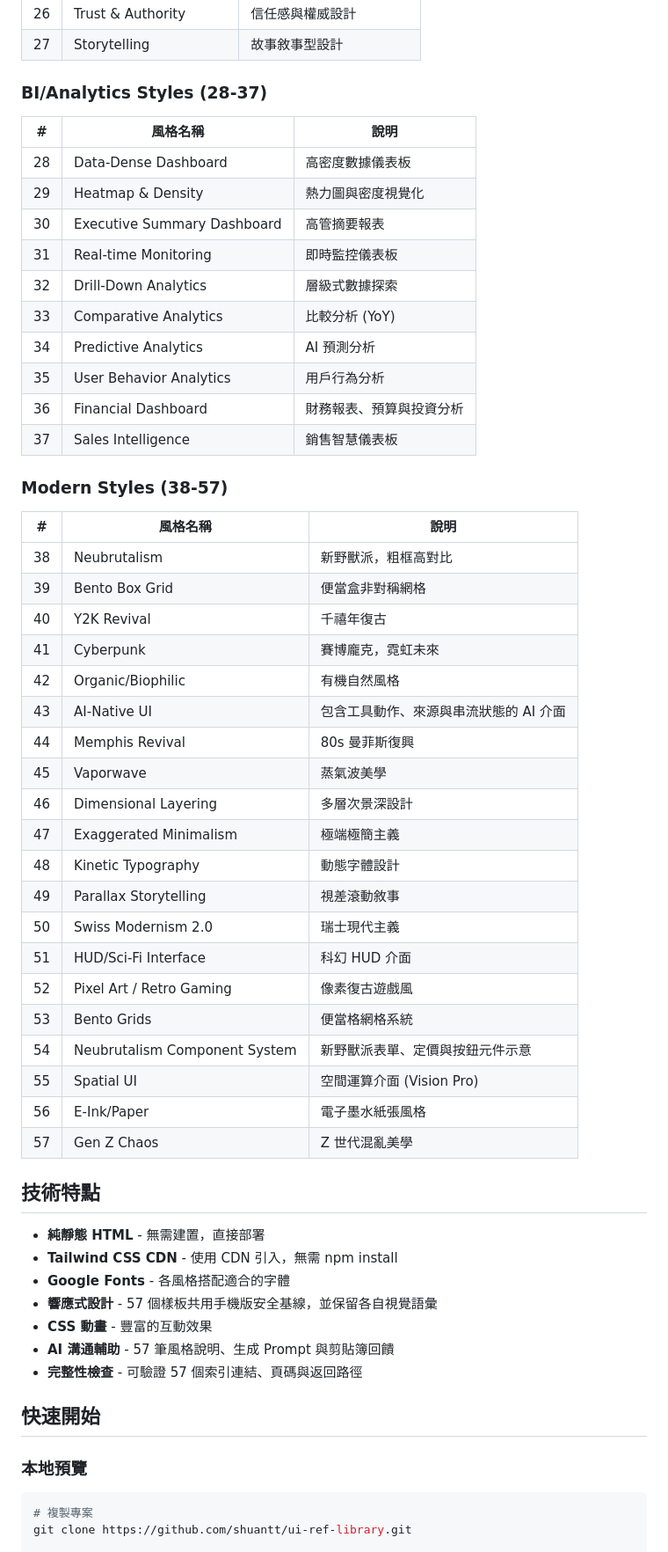
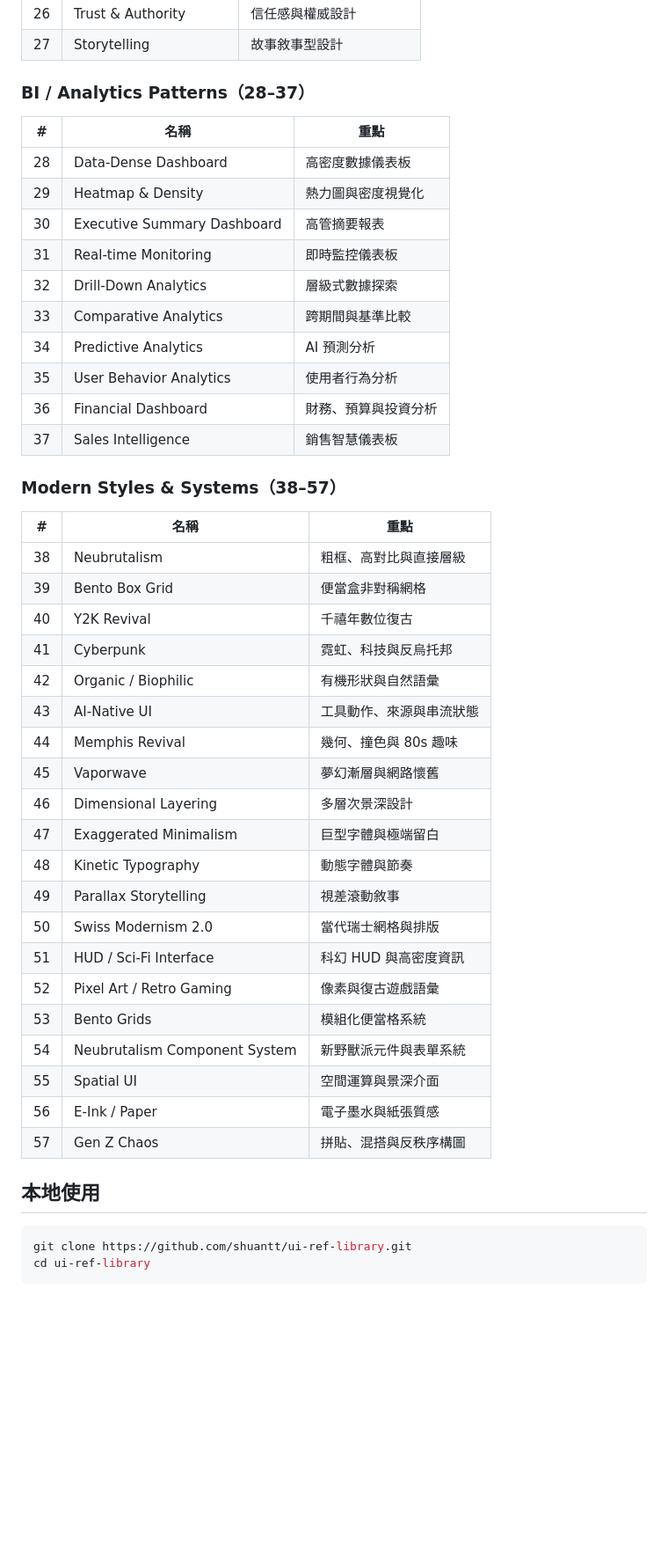
Before and after one commit to shuantt/ui-ref-library, a Markdown page: README.md, the part around one of its changes. Shown at 88% size. Rendered like a GitHub page; blank space fills up the shorter version.

Commit message:
Restructure project README

````diff
--- a/README.md
+++ b/README.md
@@ -54,61 +69,50 @@
 | 26 | Trust & Authority | 信任感與權威設計 |
 | 27 | Storytelling | 故事敘事型設計 |
 
-### BI/Analytics Styles (28-37)
+### BI / Analytics Patterns（28–37）
 
-| # | 風格名稱 | 說明 |
-|---|----------|------|
+| # | 名稱 | 重點 |
+|---|---|---|
 | 28 | Data-Dense Dashboard | 高密度數據儀表板 |
 | 29 | Heatmap & Density | 熱力圖與密度視覺化 |
 | 30 | Executive Summary Dashboard | 高管摘要報表 |
 | 31 | Real-time Monitoring | 即時監控儀表板 |
 | 32 | Drill-Down Analytics | 層級式數據探索 |
-| 33 | Comparative Analytics | 比較分析 (YoY) |
+| 33 | Comparative Analytics | 跨期間與基準比較 |
 | 34 | Predictive Analytics | AI 預測分析 |
-| 35 | User Behavior Analytics | 用戶行為分析 |
-| 36 | Financial Dashboard | 財務報表、預算與投資分析 |
+| 35 | User Behavior Analytics | 使用者行為分析 |
+| 36 | Financial Dashboard | 財務、預算與投資分析 |
 | 37 | Sales Intelligence | 銷售智慧儀表板 |
 
-### Modern Styles (38-57)
+### Modern Styles & Systems（38–57）
 
-| # | 風格名稱 | 說明 |
-|---|----------|------|
-| 38 | Neubrutalism | 新野獸派，粗框高對比 |
+| # | 名稱 | 重點 |
+|---|---|---|
+| 38 | Neubrutalism | 粗框、高對比與直接層級 |
 | 39 | Bento Box Grid | 便當盒非對稱網格 |
-| 40 | Y2K Revival | 千禧年復古 |
-| 41 | Cyberpunk | 賽博龐克，霓虹未來 |
-| 42 | Organic/Biophilic | 有機自然風格 |
-| 43 | AI-Native UI | 包含工具動作、來源與串流狀態的 AI 介面 |
-| 44 | Memphis Revival | 80s 曼菲斯復興 |
-| 45 | Vaporwave | 蒸氣波美學 |
+| 40 | Y2K Revival | 千禧年數位復古 |
+| 41 | Cyberpunk | 霓虹、科技與反烏托邦 |
+| 42 | Organic / Biophilic | 有機形狀與自然語彙 |
+| 43 | AI-Native UI | 工具動作、來源與串流狀態 |
+| 44 | Memphis Revival | 幾何、撞色與 80s 趣味 |
+| 45 | Vaporwave | 夢幻漸層與網路懷舊 |
 | 46 | Dimensional Layering | 多層次景深設計 |
-| 47 | Exaggerated Minimalism | 極端極簡主義 |
-| 48 | Kinetic Typography | 動態字體設計 |
+| 47 | Exaggerated Minimalism | 巨型字體與極端留白 |
+| 48 | Kinetic Typography | 動態字體與節奏 |
 | 49 | Parallax Storytelling | 視差滾動敘事 |
-| 50 | Swiss Modernism 2.0 | 瑞士現代主義 |
-| 51 | HUD/Sci-Fi Interface | 科幻 HUD 介面 |
-| 52 | Pixel Art / Retro Gaming | 像素復古遊戲風 |
-| 53 | Bento Grids | 便當格網格系統 |
-| 54 | Neubrutalism Component System | 新野獸派表單、定價與按鈕元件示意 |
-| 55 | Spatial UI | 空間運算介面 (Vision Pro) |
-| 56 | E-Ink/Paper | 電子墨水紙張風格 |
-| 57 | Gen Z Chaos | Z 世代混亂美學 |
+| 50 | Swiss Modernism 2.0 | 當代瑞士網格與排版 |
+| 51 | HUD / Sci-Fi Interface | 科幻 HUD 與高密度資訊 |
+| 52 | Pixel Art / Retro Gaming | 像素與復古遊戲語彙 |
+| 53 | Bento Grids | 模組化便當格系統 |
+| 54 | Neubrutalism Component System | 新野獸派元件與表單系統 |
+| 55 | Spatial UI | 空間運算與景深介面 |
+| 56 | E-Ink / Paper | 電子墨水與紙張質感 |
+| 57 | Gen Z Chaos | 拼貼、混搭與反秩序構圖 |
 
-## 技術特點
-
-- **純靜態 HTML** - 無需建置，直接部署
-- **Tailwind CSS CDN** - 使用 CDN 引入，無需 npm install
-- **Google Fonts** - 各風格搭配適合的字體
-- **響應式設計** - 57 個樣板共用手機版安全基線，並保留各自視覺語彙
-- **CSS 動畫** - 豐富的互動效果
-- **AI 溝通輔助** - 57 筆風格說明、生成 Prompt 與剪貼簿回饋
-- **完整性檢查** - 可驗證 57 個索引連結、頁碼與返回路徑
-
-## 快速開始
-
-### 本地預覽
+## 本地使用
 
 ```bash
-# 複製專案
 git clone https://github.com/shuantt/ui-ref-library.git
+cd ui-ref-library
+```
 
````
Also changed, not shown: other parts of README.md (+51 -64 lines).
